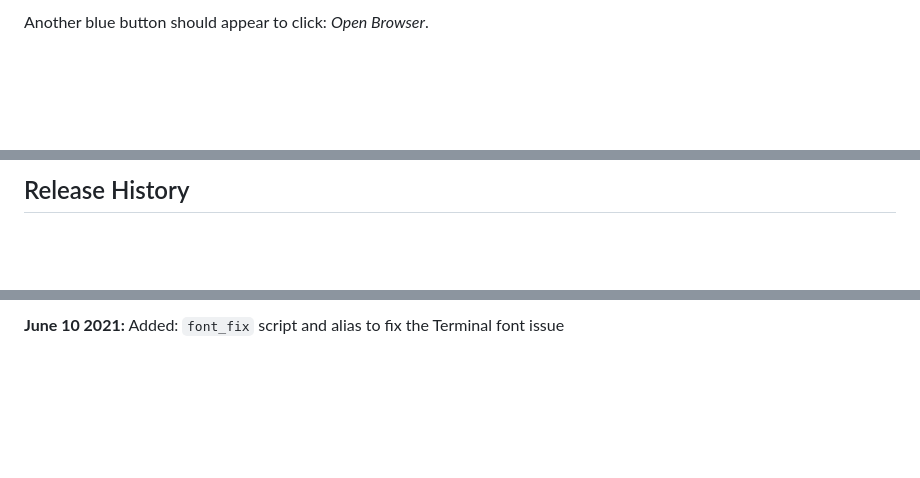
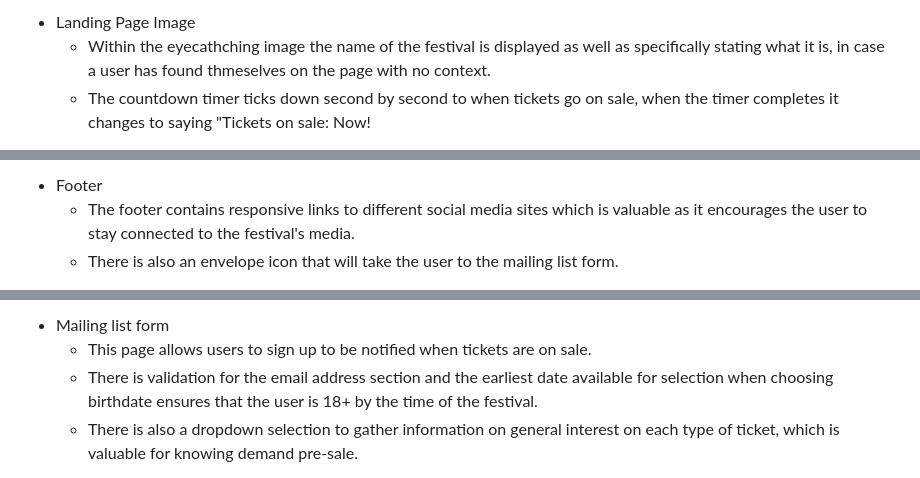
Before and after one commit to RyandTeague/JavaScript-Game1, a Markdown page: README.md, 3 parts joined by grey strips. Rendered like a GitHub page; blank space fills up the shorter version.

```diff
--- a/README.md
+++ b/README.md
@@ -16,3 +17,5 @@ A blue button should appear to click: _Make Public_,
 
-Another blue button should appear to click: _Open Browser_.
+ - Landing Page Image
+    - Within the eyecathching image the name of the festival is displayed as well as specifically stating what it is, in case a user has found thmeselves on the page with no context.
+    - The countdown timer ticks down second by second to when tickets go on sale, when the timer completes it changes to saying "Tickets on sale: Now!
 
@@ -38,3 +40,5 @@ You can now use the `heroku` CLI program - try running `heroku apps` to confirm
 
-## Release History
+ - Footer
+    - The footer contains responsive links to different social media sites which is valuable as it encourages the user to stay connected to the festival's media.
+    - There is also an envelope icon that will take the user to the mailing list form.
 
@@ -50,3 +58,6 @@ We continually tweak and adjust this template to help give you the best experien
 
-**June 10 2021:** Added: `font_fix` script and alias to fix the Terminal font issue
+ - Mailing list form
+    - This page allows users to sign up to be notified when tickets are on sale.
+    - There is validation for the email address section and the earliest date available for selection when choosing birthdate ensures that the user is 18+ by the time of the festival.
+    - There is also a dropdown selection to gather information on general interest on each type of ticket, which is valuable for knowing demand pre-sale.
 
```
Also changed, not shown: other parts of README.md (+118 -56 lines), assets/images/mock-up.png (added), 1 other file.
